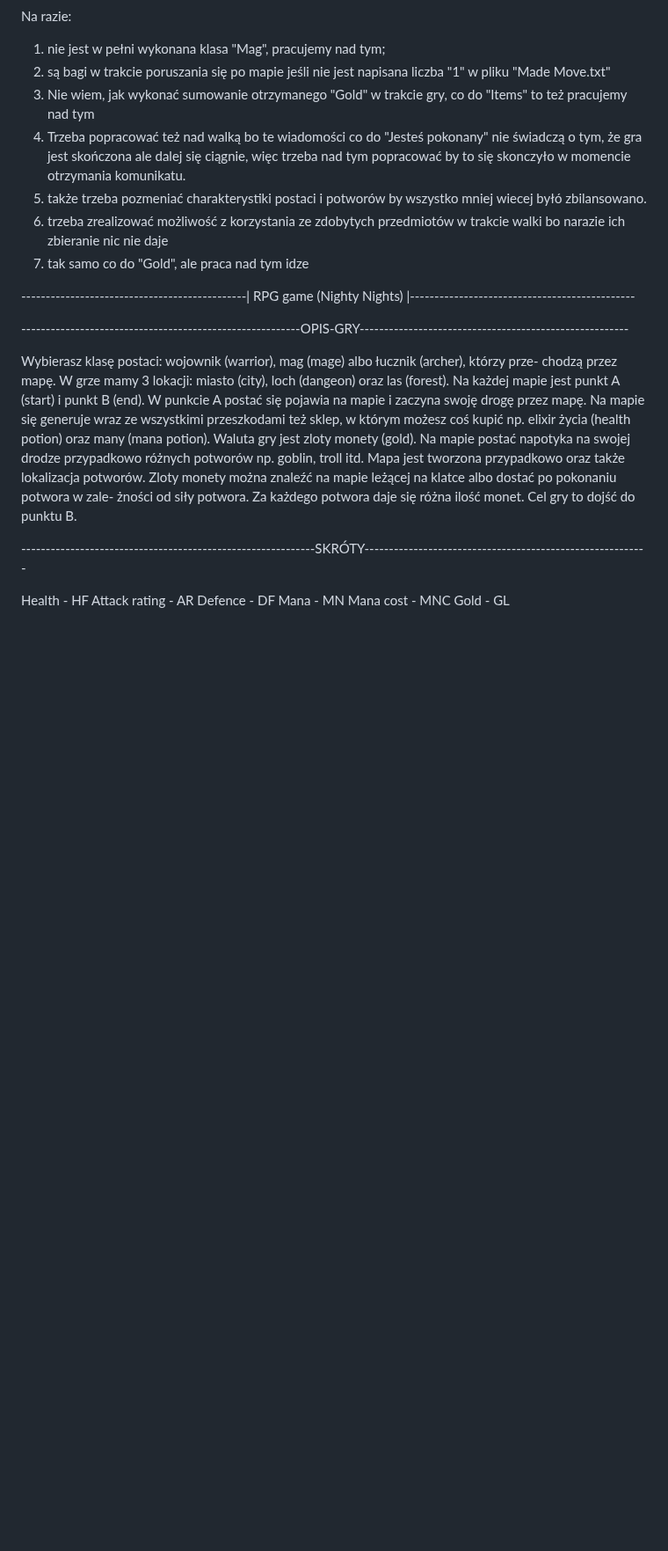
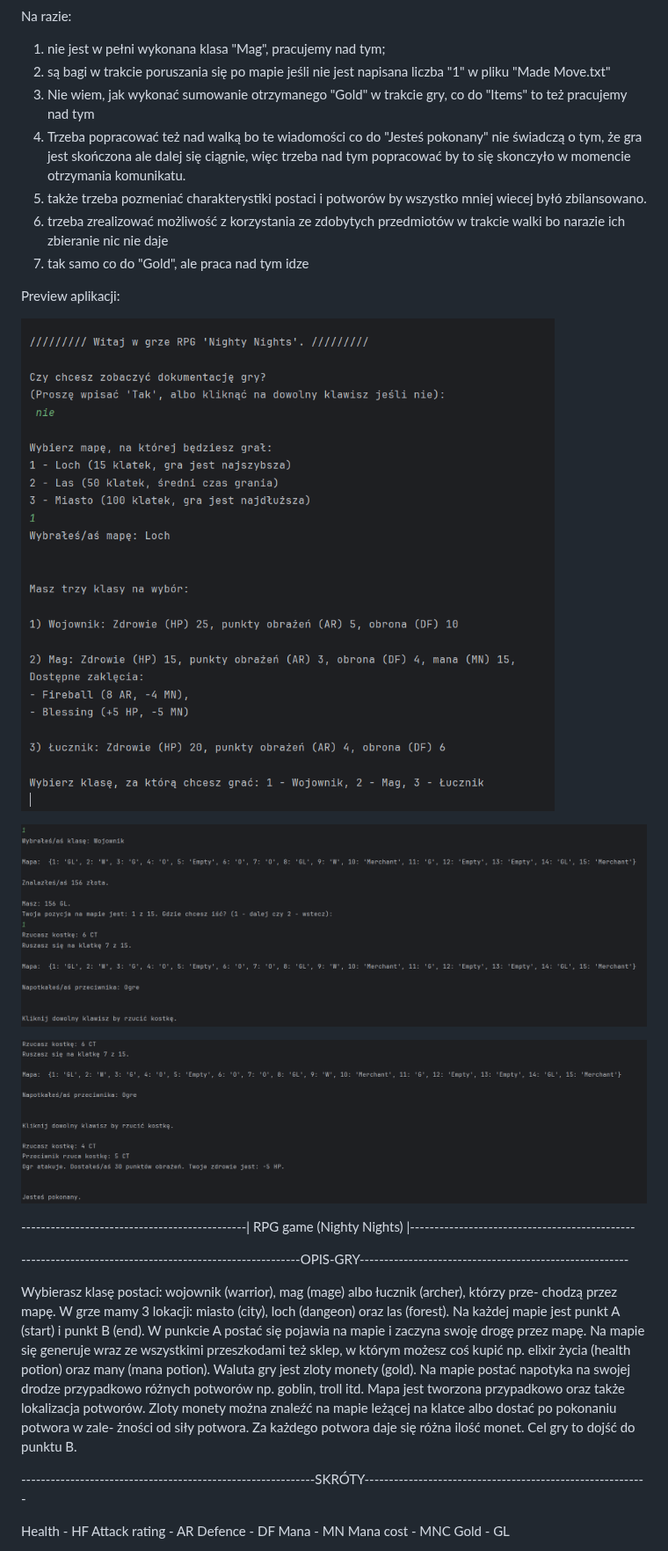
Before and after one commit to Gerkus20123/Main-repository, a Markdown page: README.md, the part around the change. Shown at 88% size. Rendered like a GitHub page; blank space fills up the shorter version.

```diff
--- a/README.md
+++ b/README.md
@@ -9,6 +9,15 @@ w momencie otrzymania komunikatu.
 5) także trzeba pozmeniać charakterystiki postaci i potworów by wszystko mniej wiecej byłó zbilansowano.
 6) trzeba zrealizować możliwość z korzystania ze zdobytych przedmiotów w trakcie walki bo narazie ich zbieranie nic nie daje
 7) tak samo co do "Gold", ale praca nad tym idze
+
+
+Preview aplikacji:
+
+![Zrzut ekranu aplikacji_1](1_RPG.png)
+
+![Zrzut ekranu aplikacji_1](2_RPG.png)
+
+![Zrzut ekranu aplikacji_1](3_RPG.png)
 
 
 ----------------------------------------------| RPG game (Nighty Nights) |----------------------------------------------
```
